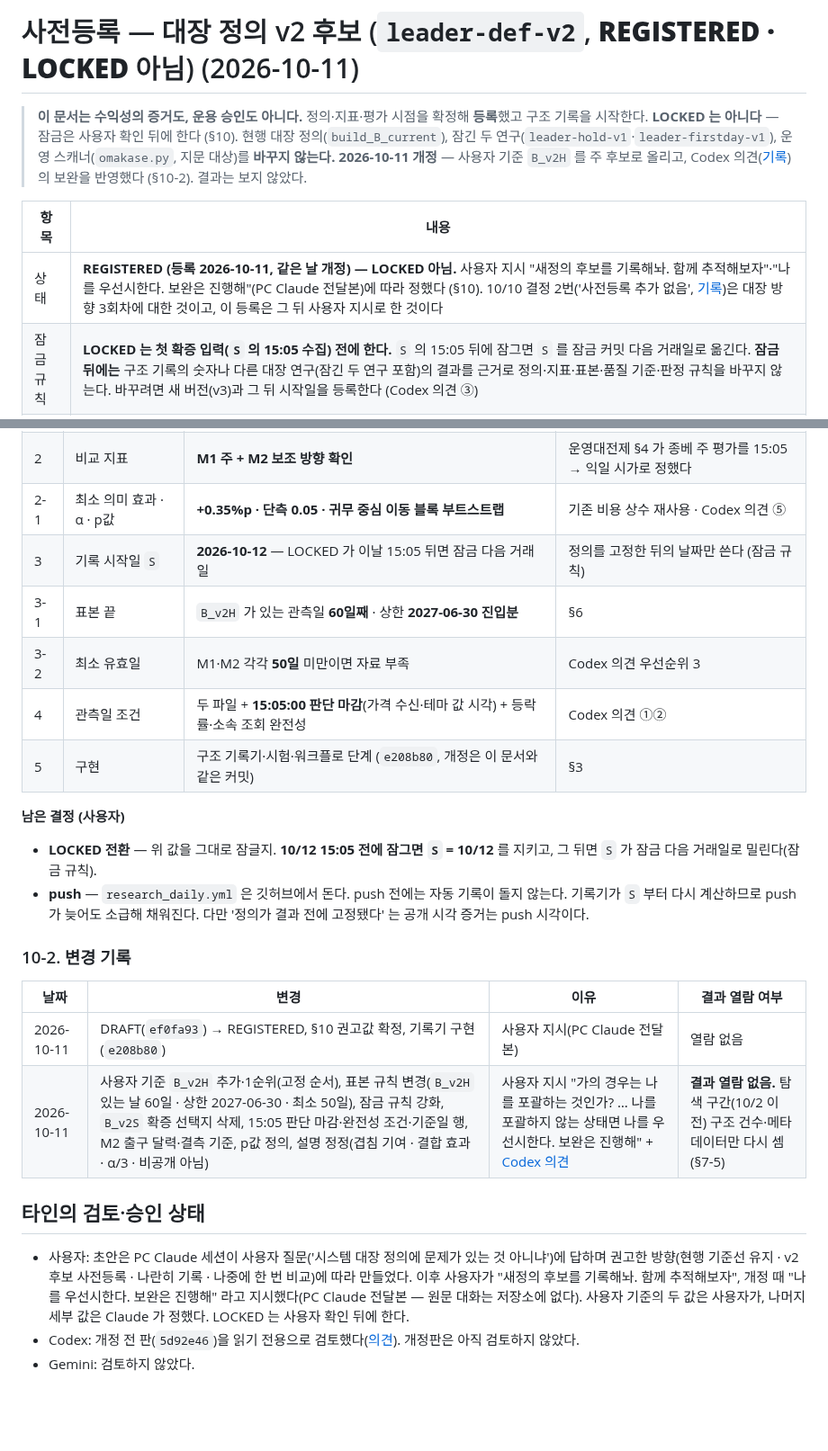
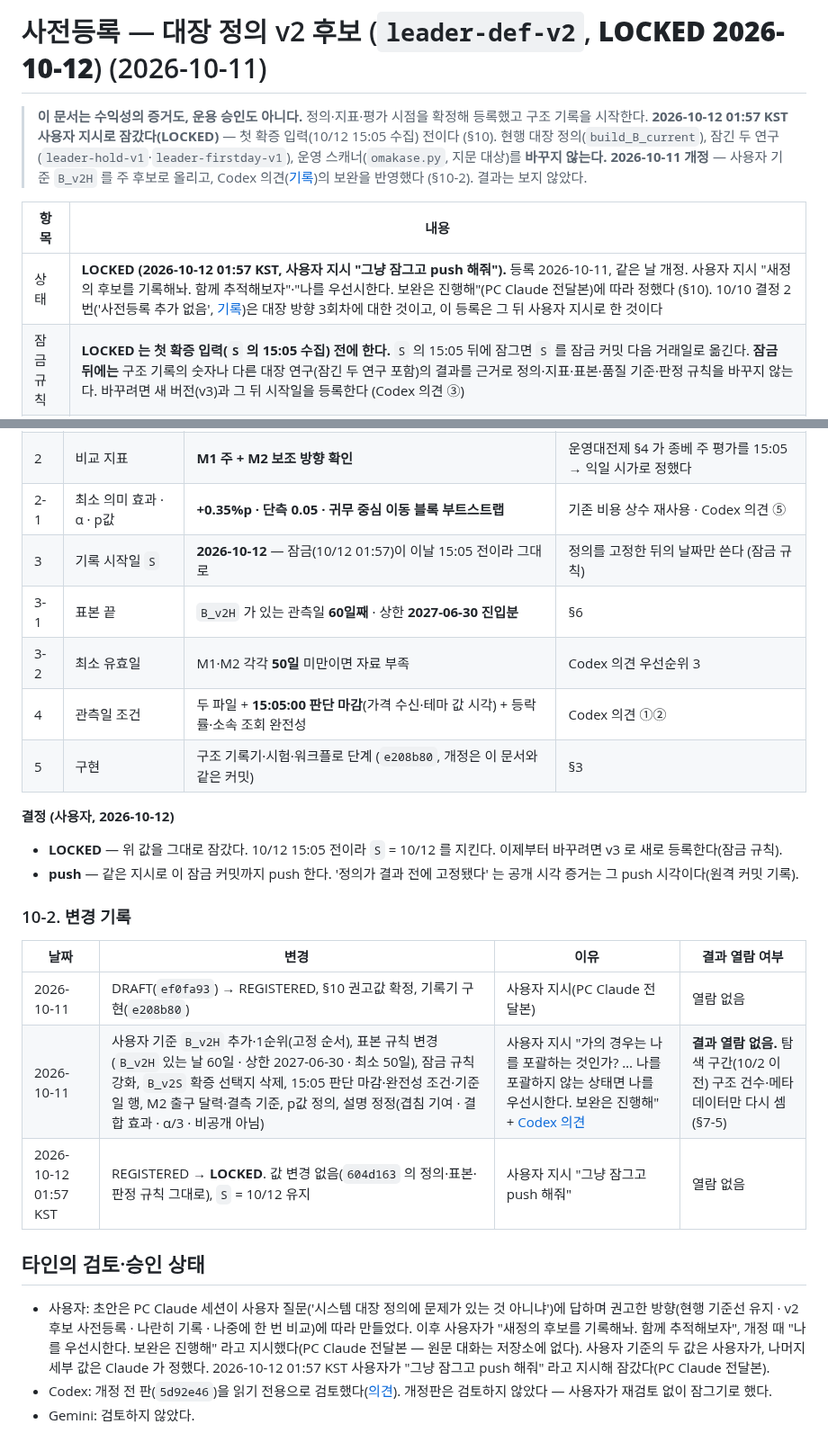
Before and after one commit to Hyeokgi/stock-omakase, a Markdown page: docs/사전등록_2026-10-11_대장정의_v2_후보.md, 2 parts joined by grey strips. Shown at 90% size. Drawn GitHub-style; blank space fills up the shorter version.

Commit message:
docs: 대장 정의 v2 잠금(LOCKED) — 사용자 지시, 10/12 15:05 첫 확증 입력 전
개정판(604d163)의 정의·표본·판정 규칙을 바꾸지 않고 LOCKED 로 바꾼다.
잠금이 10/12 15:05 전이라 기록 시작일 S = 2026-10-12 를 지킨다. 이후 변경은
v3 새 등록뿐이다. 결과는 보지 않았다.

Co-Authored-By: Claude Opus 5.5 <noreply@anthropic.com>

```diff
--- a/docs/사전등록_2026-10-11_대장정의_v2_후보.md
+++ b/docs/사전등록_2026-10-11_대장정의_v2_후보.md
@@ -1,12 +1,12 @@
-# 사전등록 — 대장 정의 v2 후보 (`leader-def-v2`, **REGISTERED · LOCKED 아님**) (2026-10-11)
+# 사전등록 — 대장 정의 v2 후보 (`leader-def-v2`, **LOCKED 2026-10-12**) (2026-10-11)
 
-> **이 문서는 수익성의 증거도, 운용 승인도 아니다.** 정의·지표·평가 시점을 확정해 **등록**했고 구조 기록을 시작한다. **LOCKED 는 아니다** — 잠금은 사용자 확인 뒤에 한다 (§10).
+> **이 문서는 수익성의 증거도, 운용 승인도 아니다.** 정의·지표·평가 시점을 확정해 등록했고 구조 기록을 시작한다. **2026-10-12 01:57 KST 사용자 지시로 잠갔다(LOCKED)** — 첫 확증 입력(10/12 15:05 수집) 전이다 (§10).
 > 현행 대장 정의(`build_B_current`), 잠긴 두 연구(`leader-hold-v1`·`leader-firstday-v1`), 운영 스캐너(`omakase.py`, 지문 대상)를 **바꾸지 않는다.**
 > **2026-10-11 개정** — 사용자 기준 `B_v2H` 를 주 후보로 올리고, Codex 의견([기록](collaboration/2026-10-11_Codex_대장정의v2_의견.md))의 보완을 반영했다 (§10-2). 결과는 보지 않았다.
 
 | 항목 | 내용 |
 |---|---|
-| 상태 | **REGISTERED (등록 2026-10-11, 같은 날 개정) — LOCKED 아님.** 사용자 지시 "새정의 후보를 기록해놔. 함께 추적해보자"·"나를 우선시한다. 보완은 진행해"(PC Claude 전달본)에 따라 정했다 (§10). 10/10 결정 2번('사전등록 추가 없음', [기록](collaboration/2026-10-10_Claude_연구범위결정_10-12.md))은 대장 방향 3회차에 대한 것이고, 이 등록은 그 뒤 사용자 지시로 한 것이다 |
+| 상태 | **LOCKED (2026-10-12 01:57 KST, 사용자 지시 "그냥 잠그고 push 해줘").** 등록 2026-10-11, 같은 날 개정. 사용자 지시 "새정의 후보를 기록해놔. 함께 추적해보자"·"나를 우선시한다. 보완은 진행해"(PC Claude 전달본)에 따라 정했다 (§10). 10/10 결정 2번('사전등록 추가 없음', [기록](collaboration/2026-10-10_Claude_연구범위결정_10-12.md))은 대장 방향 3회차에 대한 것이고, 이 등록은 그 뒤 사용자 지시로 한 것이다 |
 | 잠금 규칙 | **LOCKED 는 첫 확증 입력(`S` 의 15:05 수집) 전에 한다.** `S` 의 15:05 뒤에 잠그면 `S` 를 잠금 커밋 다음 거래일로 옮긴다. **잠금 뒤에는** 구조 기록의 숫자나 다른 대장 연구(잠긴 두 연구 포함)의 결과를 근거로 정의·지표·표본·품질 기준·판정 규칙을 바꾸지 않는다. 바꾸려면 새 버전(v3)과 그 뒤 시작일을 등록한다 (Codex 의견 ③) |
 | 계기 | [10/11 탐색](collaboration/2026-10-11_Claude_대장10일_손절추가매수_탐색.md) — 대표 테마 하나(`topThemeNo`)로 대장을 정하면 그날 테마 등락률 상위 3 테마의 42자리 중 29자리에 대장이 없었다. 같은 질문에서 현행 근사 정의는 9건·승률 22%, 다중 소속 정의는 19건·53%. 사용자가 이어서 '15% 이상 오른 종목만 대장' 을 물었다 |
 | 성격 | **여러 정의를 본 뒤 고른 후보.** 다중 소속 정의는 현행 정의의 결과를 본 뒤 골랐고, 사용자 기준의 두 값(상위 3 테마 · 15%)도 탐색 구간에서 결과를 본 질문에서 나왔다(탐색 기록 §4·§5). 그래서 미사용 구간에서만 검증한다 (운영대전제 §5) |
@@ -220,16 +220,16 @@
 | 1-2 | `B_v2M` 테마 범위 `N_T` | **20** | 결과를 보고 고르지 않은 운영 상수 |
 | 2 | 비교 지표 | **M1 주 + M2 보조 방향 확인** | 운영대전제 §4 가 종베 주 평가를 15:05 → 익일 시가로 정했다 |
 | 2-1 | 최소 의미 효과 · α · p값 | **+0.35%p · 단측 0.05 · 귀무 중심 이동 블록 부트스트랩** | 기존 비용 상수 재사용 · Codex 의견 ⑤ |
-| 3 | 기록 시작일 `S` | **2026-10-12** — LOCKED 가 이날 15:05 뒤면 잠금 다음 거래일 | 정의를 고정한 뒤의 날짜만 쓴다 (잠금 규칙) |
+| 3 | 기록 시작일 `S` | **2026-10-12** — 잠금(10/12 01:57)이 이날 15:05 전이라 그대로 | 정의를 고정한 뒤의 날짜만 쓴다 (잠금 규칙) |
 | 3-1 | 표본 끝 | `B_v2H` 가 있는 관측일 **60일째** · 상한 **2027-06-30 진입분** | §6 |
 | 3-2 | 최소 유효일 | M1·M2 각각 **50일** 미만이면 자료 부족 | Codex 의견 우선순위 3 |
 | 4 | 관측일 조건 | 두 파일 + **15:05:00 판단 마감**(가격 수신·테마 값 시각) + 등락률·소속 조회 완전성 | Codex 의견 ①② |
 | 5 | 구현 | 구조 기록기·시험·워크플로 단계 (`e208b80`, 개정은 이 문서와 같은 커밋) | §3 |
 
-**남은 결정 (사용자)**
+**결정 (사용자, 2026-10-12)**
 
-- **LOCKED 전환** — 위 값을 그대로 잠글지. **10/12 15:05 전에 잠그면 `S` = 10/12** 를 지키고, 그 뒤면 `S` 가 잠금 다음 거래일로 밀린다(잠금 규칙).
-- **push** — `research_daily.yml` 은 깃허브에서 돈다. push 전에는 자동 기록이 돌지 않는다. 기록기가 `S` 부터 다시 계산하므로 push 가 늦어도 소급해 채워진다. 다만 '정의가 결과 전에 고정됐다' 는 공개 시각 증거는 push 시각이다.
+- **LOCKED** — 위 값을 그대로 잠갔다. 10/12 15:05 전이라 `S` = 10/12 를 지킨다. 이제부터 바꾸려면 v3 로 새로 등록한다(잠금 규칙).
+- **push** — 같은 지시로 이 잠금 커밋까지 push 한다. '정의가 결과 전에 고정됐다' 는 공개 시각 증거는 그 push 시각이다(원격 커밋 기록).
 
 ### 10-2. 변경 기록
 
@@ -237,9 +237,10 @@
 |---|---|---|---|
 | 2026-10-11 | DRAFT(`ef0fa93`) → REGISTERED, §10 권고값 확정, 기록기 구현(`e208b80`) | 사용자 지시(PC Claude 전달본) | 열람 없음 |
 | 2026-10-11 | 사용자 기준 `B_v2H` 추가·1순위(고정 순서), 표본 규칙 변경(`B_v2H` 있는 날 60일 · 상한 2027-06-30 · 최소 50일), 잠금 규칙 강화, `B_v2S` 확증 선택지 삭제, 15:05 판단 마감·완전성 조건·기준일 행, M2 출구 달력·결측 기준, p값 정의, 설명 정정(겹침 기여 · 결합 효과 · α/3 · 비공개 아님) | 사용자 지시 "가의 경우는 나를 포괄하는 것인가? … 나를 포괄하지 않는 상태면 나를 우선시한다. 보완은 진행해" + [Codex 의견](collaboration/2026-10-11_Codex_대장정의v2_의견.md) | **결과 열람 없음.** 탐색 구간(10/2 이전) 구조 건수·메타데이터만 다시 셈(§7-5) |
+| 2026-10-12 01:57 KST | REGISTERED → **LOCKED**. 값 변경 없음(`604d163` 의 정의·표본·판정 규칙 그대로), `S` = 10/12 유지 | 사용자 지시 "그냥 잠그고 push 해줘" | 열람 없음 |
 
 ## 타인의 검토·승인 상태
 
-- 사용자: 초안은 PC Claude 세션이 사용자 질문('시스템 대장 정의에 문제가 있는 것 아니냐')에 답하며 권고한 방향(현행 기준선 유지 · v2 후보 사전등록 · 나란히 기록 · 나중에 한 번 비교)에 따라 만들었다. 이후 사용자가 "새정의 후보를 기록해놔. 함께 추적해보자", 개정 때 "나를 우선시한다. 보완은 진행해" 라고 지시했다(PC Claude 전달본 — 원문 대화는 저장소에 없다). 사용자 기준의 두 값은 사용자가, 나머지 세부 값은 Claude 가 정했다. LOCKED 는 사용자 확인 뒤에 한다.
-- Codex: 개정 전 판(`5d92e46`)을 읽기 전용으로 검토했다([의견](collaboration/2026-10-11_Codex_대장정의v2_의견.md)). 개정판은 아직 검토하지 않았다.
+- 사용자: 초안은 PC Claude 세션이 사용자 질문('시스템 대장 정의에 문제가 있는 것 아니냐')에 답하며 권고한 방향(현행 기준선 유지 · v2 후보 사전등록 · 나란히 기록 · 나중에 한 번 비교)에 따라 만들었다. 이후 사용자가 "새정의 후보를 기록해놔. 함께 추적해보자", 개정 때 "나를 우선시한다. 보완은 진행해" 라고 지시했다(PC Claude 전달본 — 원문 대화는 저장소에 없다). 사용자 기준의 두 값은 사용자가, 나머지 세부 값은 Claude 가 정했다. 2026-10-12 01:57 KST 사용자가 "그냥 잠그고 push 해줘" 라고 지시해 잠갔다(PC Claude 전달본).
+- Codex: 개정 전 판(`5d92e46`)을 읽기 전용으로 검토했다([의견](collaboration/2026-10-11_Codex_대장정의v2_의견.md)). 개정판은 검토하지 않았다 — 사용자가 재검토 없이 잠그기로 했다.
 - Gemini: 검토하지 않았다.
```
Also changed, not shown: docs/collaboration/2026-10-11_Claude_대장정의v2_사전등록초안.md (+4 -0 lines), docs/공동작업_허브.md (+1 -1 lines).
